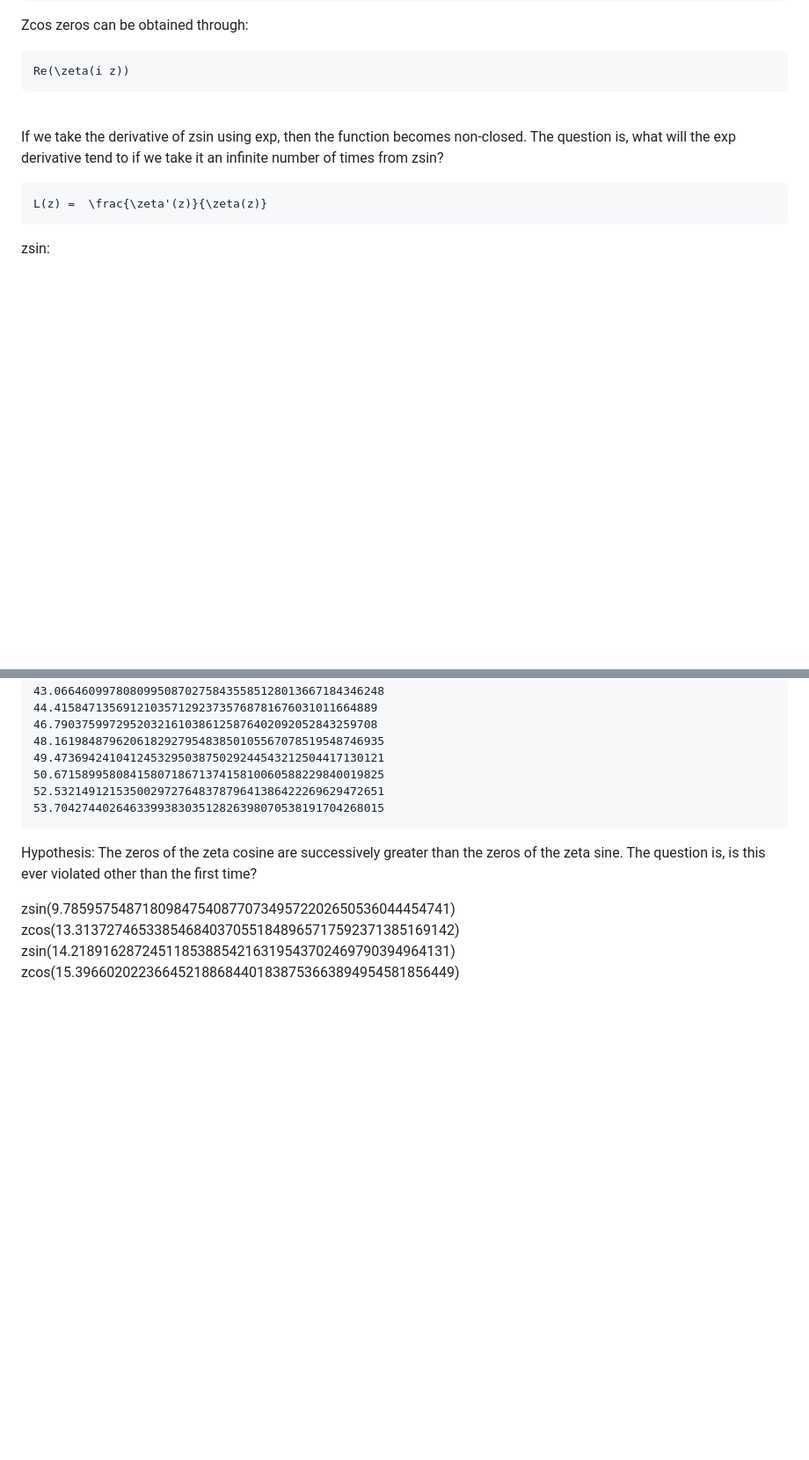
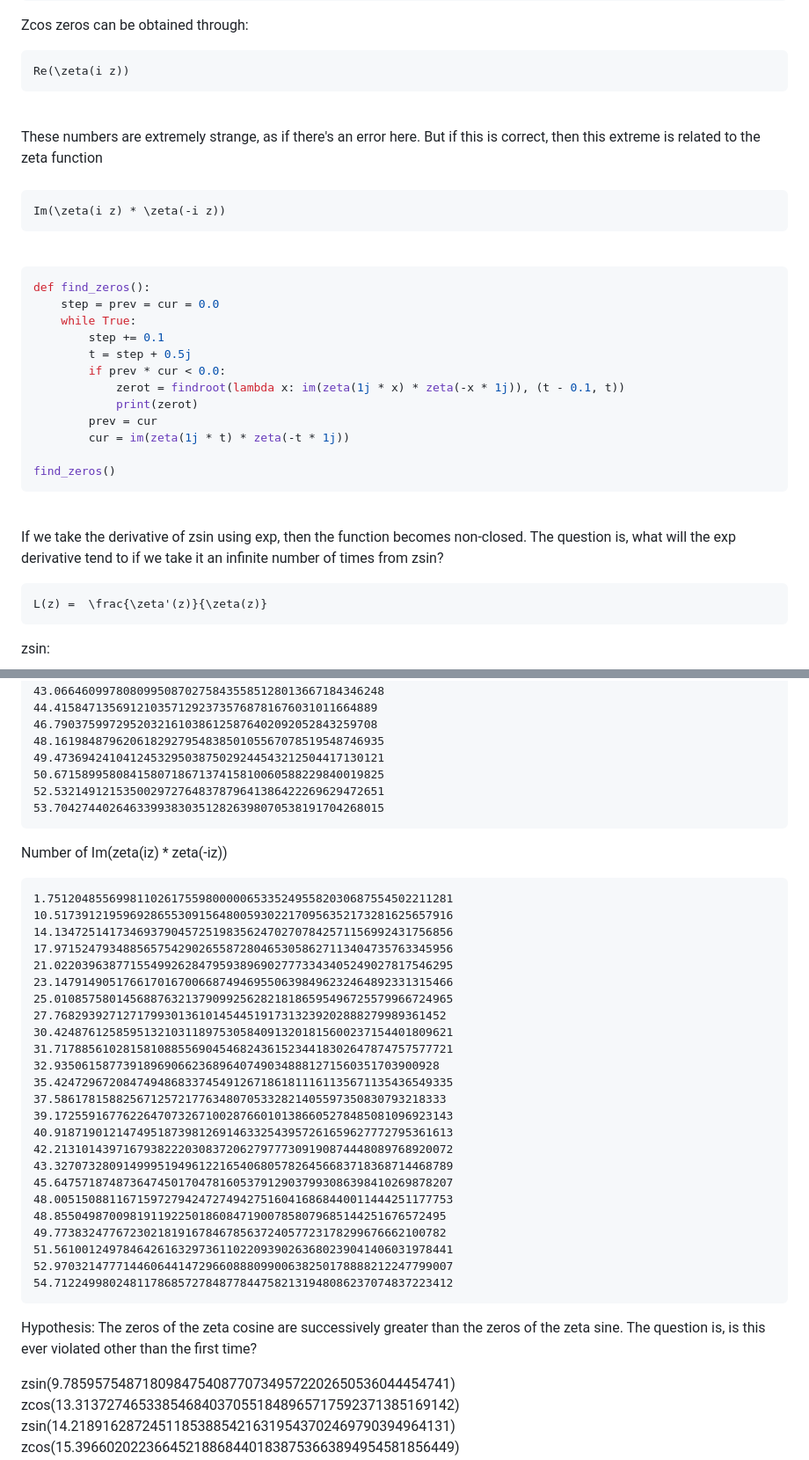
Before and after one commit to asyncker/zeta-trigonometry, a Markdown page: README.md, 2 parts joined by grey strips. Shown at 88% size. GitHub-like rendering; blank space fills up the shorter version.

Commit message:
feat: add zeta(iz) * zeta(-iz)

````diff
--- a/README.md
+++ b/README.md
@@ -86,3 +86,27 @@ Re(\zeta(i z))
 ```
 
 <br />
+These numbers are extremely strange, as if there's an error here. But if this is correct, then this extreme is related to the zeta function
+<br /><br />
+
+```math
+Im(\zeta(i z) * \zeta(-i z))
+```
+
+<br />
+
+```python
+def find_zeros():
+    step = prev = cur = 0.0
+    while True:
+        step += 0.1
+        t = step + 0.5j
+        if prev * cur < 0.0:
+            zerot = findroot(lambda x: im(zeta(1j * x) * zeta(-x * 1j)), (t - 0.1, t))
+            print(zerot)
+        prev = cur
+        cur = im(zeta(1j * t) * zeta(-t * 1j))
+
+find_zeros()
+```
+
@@ -147,6 +172,34 @@ zcos
 53.704274402646339938303512826398070538191704268015
 ```
 
+Number of Im(zeta(iz) * zeta(-iz))
+```
+1.75120485569981102617559800000653352495582030687554502211281
+10.5173912195969286553091564800593022170956352173281625657916
+14.1347251417346937904572519835624702707842571156992431756856
+17.9715247934885657542902655872804653058627113404735763345956
+21.0220396387715549926284795938969027773343405249027817546295
+23.1479149051766170167006687494695506398496232464892331315466
+25.0108575801456887632137909925628218186595496725579966724965
+27.768293927127179930136101454451917313239202888279989361452
+30.4248761258595132103118975305840913201815600237154401809621
+31.7178856102815810885569045468243615234418302647874757577721
+32.93506158773918969066236896407490348881271560351703900928
+35.4247296720847494868337454912671861811161135671135436549335
+37.586178158825671257217763480705332821405597350830793218333
+39.1725591677622647073267100287660101386605278485081096923143
+40.9187190121474951873981269146332543957261659627772795361613
+42.2131014397167938222030837206279777309190874448089768920072
+43.3270732809149995194961221654068057826456683718368714468789
+45.6475718748736474501704781605379129037993086398410269878207
+48.0051508811671597279424727494275160416868440011444251177753
+48.855049870098191192250186084719007858079685144251676572495
+49.773832477672302181916784678563724057723178299676662100782
+51.5610012497846426163297361102209390263680239041406031978441
+52.9703214777144606441472966088809900638250178888212247799007
+54.7122499802481178685727848778447582131948086237074837223412
+```
+
 Hypothesis:
 The zeros of the zeta cosine are successively greater than the zeros of the zeta sine. The question is, is this ever violated other than the first time?
 
````
Also changed, not shown: other parts of README.md (+1 -0 lines).
